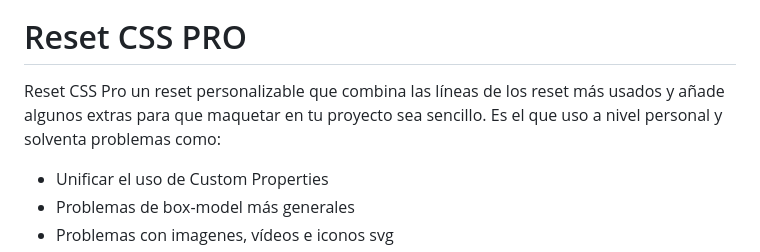
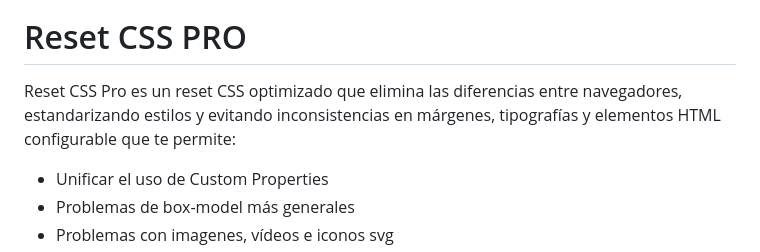
Before and after one commit to eduardofierropro/Reset-CSS, a Markdown page: readme.md, the part around the change. GitHub-like rendering.

```diff
--- a/readme.md
+++ b/readme.md
@@ -2,7 +2,7 @@
 
 # Reset CSS PRO
 
-Reset CSS Pro un reset personalizable que combina las líneas de los reset más usados y añade algunos extras para que maquetar en tu proyecto sea sencillo. Es el que uso a nivel personal y solventa problemas como:
+Reset CSS Pro es un reset CSS optimizado que elimina las diferencias entre navegadores, estandarizando estilos y evitando inconsistencias en márgenes, tipografías y elementos HTML configurable que te permite:
 
 * Unificar el uso de Custom Properties
 * Problemas de box-model más generales
```
